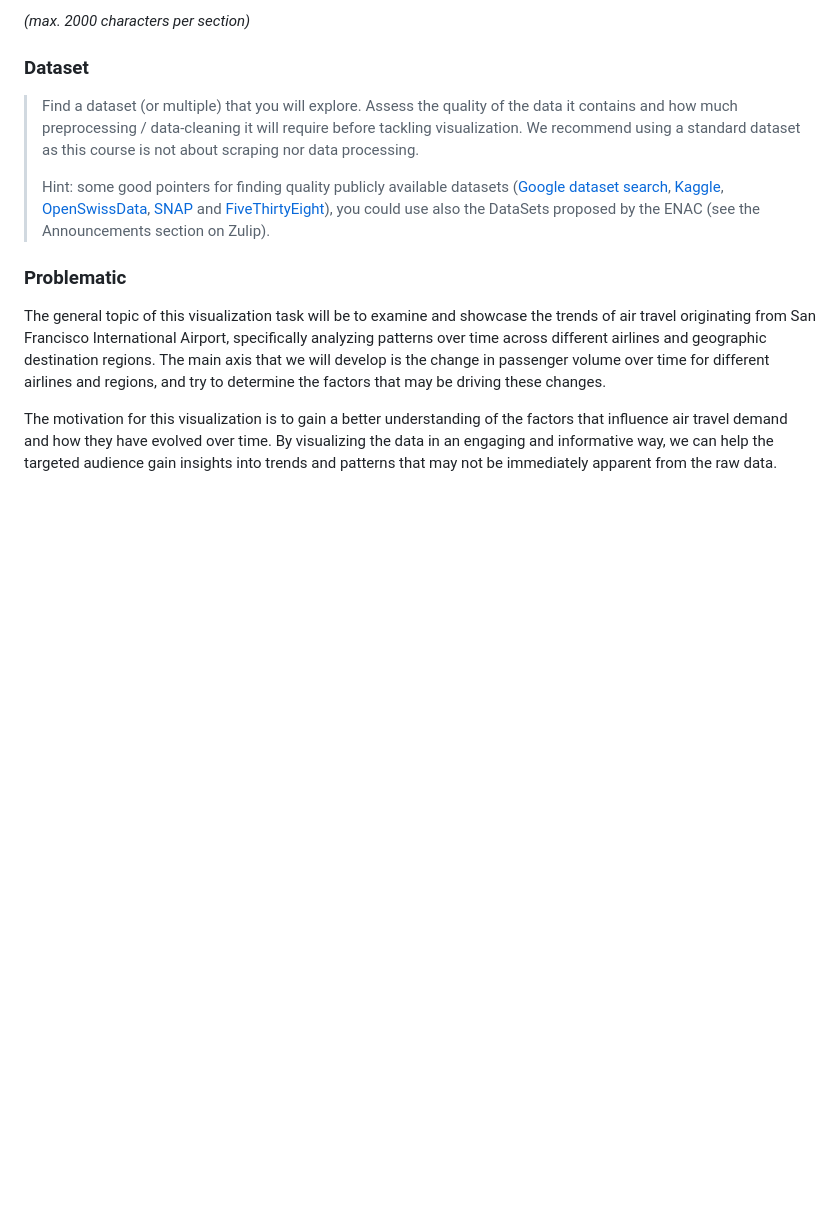
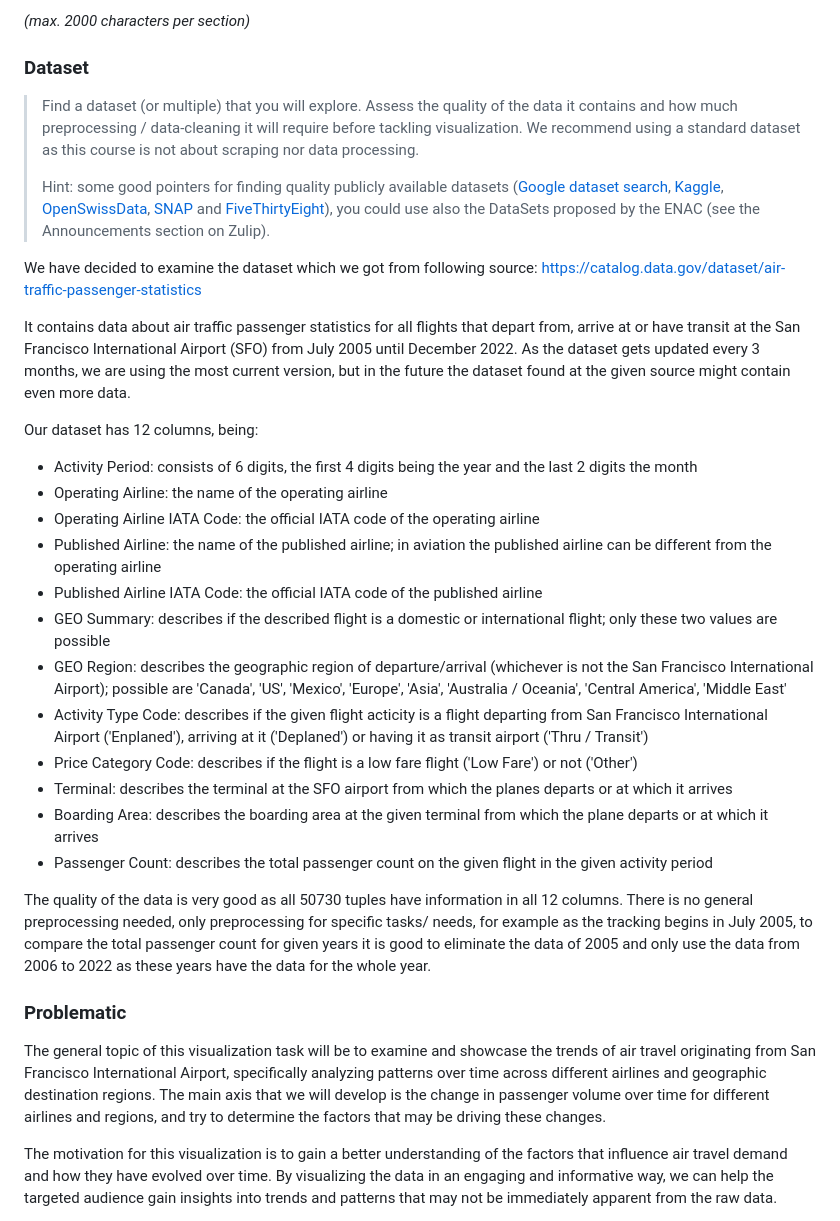
Before and after one commit to com-480-data-visualization/project-2023-datavizteam, a Markdown page: milestone1.md, the part around the change. Drawn GitHub-style; blank space fills up the shorter version.

Commit message:
added data set part of David to milestone1 file

```diff
--- a/milestone1.md
+++ b/milestone1.md
@@ -12,6 +12,26 @@ Please, fill the following sections about your project.
 > Find a dataset (or multiple) that you will explore. Assess the quality of the data it contains and how much preprocessing / data-cleaning it will require before tackling visualization. We recommend using a standard dataset as this course is not about scraping nor data processing.
 >
 > Hint: some good pointers for finding quality publicly available datasets ([Google dataset search](https://datasetsearch.research.google.com/), [Kaggle](https://www.kaggle.com/datasets), [OpenSwissData](https://opendata.swiss/en/), [SNAP](https://snap.stanford.edu/data/) and [FiveThirtyEight](https://data.fivethirtyeight.com/)), you could use also the DataSets proposed by the ENAC (see the Announcements section on Zulip).
+
+We have decided to examine the dataset which we got from following source: https://catalog.data.gov/dataset/air-traffic-passenger-statistics
+
+It contains data about air traffic passenger statistics for all flights that depart from, arrive at or have transit at the San Francisco International Airport (SFO) from July 2005 until December 2022. As the dataset gets updated every 3 months, we are using the most current version, but in the future the dataset found at the given source might contain even more data.
+
+Our dataset has 12 columns, being:
+- Activity Period: consists of 6 digits, the first 4 digits being the year and the last 2 digits the month
+- Operating Airline: the name of the operating airline
+- Operating Airline IATA Code: the official IATA code of the operating airline
+- Published Airline: the name of the published airline; in aviation the published airline can be different from the operating airline
+- Published Airline IATA Code: the official IATA code of the published airline
+- GEO Summary: describes if the described flight is a domestic or international flight; only these two values are possible
+- GEO Region: describes the geographic region of departure/arrival (whichever is not the San Francisco International Airport); possible are 'Canada', 'US', 'Mexico', 'Europe', 'Asia', 'Australia / Oceania', 'Central America', 'Middle East'
+- Activity Type Code: describes if the given flight acticity is a flight departing from San Francisco International Airport ('Enplaned'), arriving at it ('Deplaned') or having it as transit airport ('Thru / Transit')
+- Price Category Code: describes if the flight is a low fare flight ('Low Fare') or not ('Other')
+- Terminal: describes the terminal at the SFO airport from which the planes departs or at which it arrives
+- Boarding Area: describes the boarding area at the given terminal from which the plane departs or at which it arrives
+- Passenger Count: describes the total passenger count on the given flight in the given activity period
+
+The quality of the data is very good as all 50730 tuples have information in all 12 columns. There is no general preprocessing needed, only preprocessing for specific tasks/ needs, for example as the tracking begins in July 2005, to compare the total passenger count for given years it is good to eliminate the data of 2005 and only use the data from 2006 to 2022 as these years have the data for the whole year.
 
 ### Problematic
 The general topic of this visualization task will be to examine and showcase the trends of air travel originating from San Francisco International Airport, specifically analyzing patterns over time across different airlines and geographic destination regions. The main axis that we will develop is the change in passenger volume over time for different airlines and regions, and try to determine the factors that may be driving these changes.
```
